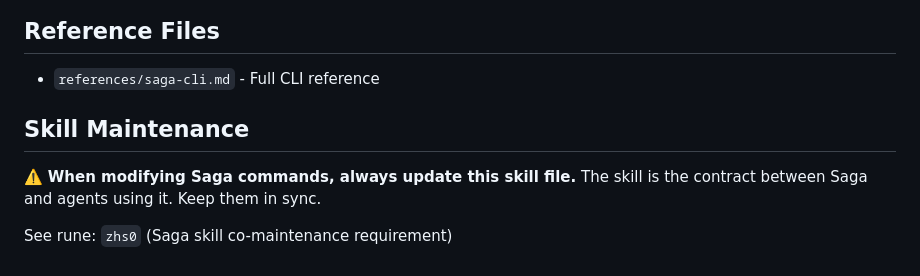
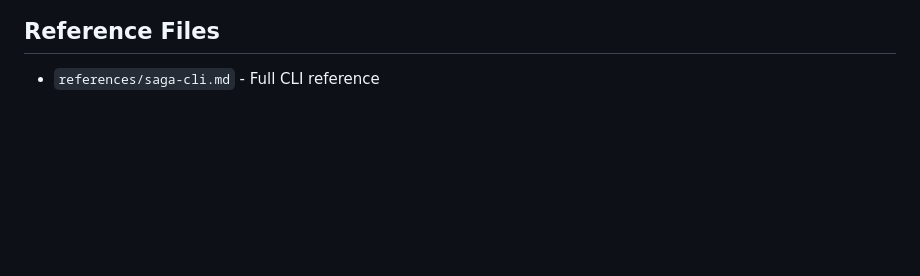
Before and after one commit to sleeplesslord/saga, a Markdown page: skills/saga-agent/SKILL.md, the part around the change. Drawn GitHub-style; blank space fills up the shorter version.

Commit message:
Remove skill maintenance section from agent skill
Skill is for agents using saga, not for skill maintainers

```diff
--- a/skills/saga-agent/SKILL.md
+++ b/skills/saga-agent/SKILL.md
@@ -221,9 +221,3 @@ Complete these first:
 ## Reference Files
 
 - `references/saga-cli.md` - Full CLI reference
-
-## Skill Maintenance
-
-⚠️ **When modifying Saga commands, always update this skill file.** The skill is the contract between Saga and agents using it. Keep them in sync.
-
-See rune: `zhs0` (Saga skill co-maintenance requirement)
```
